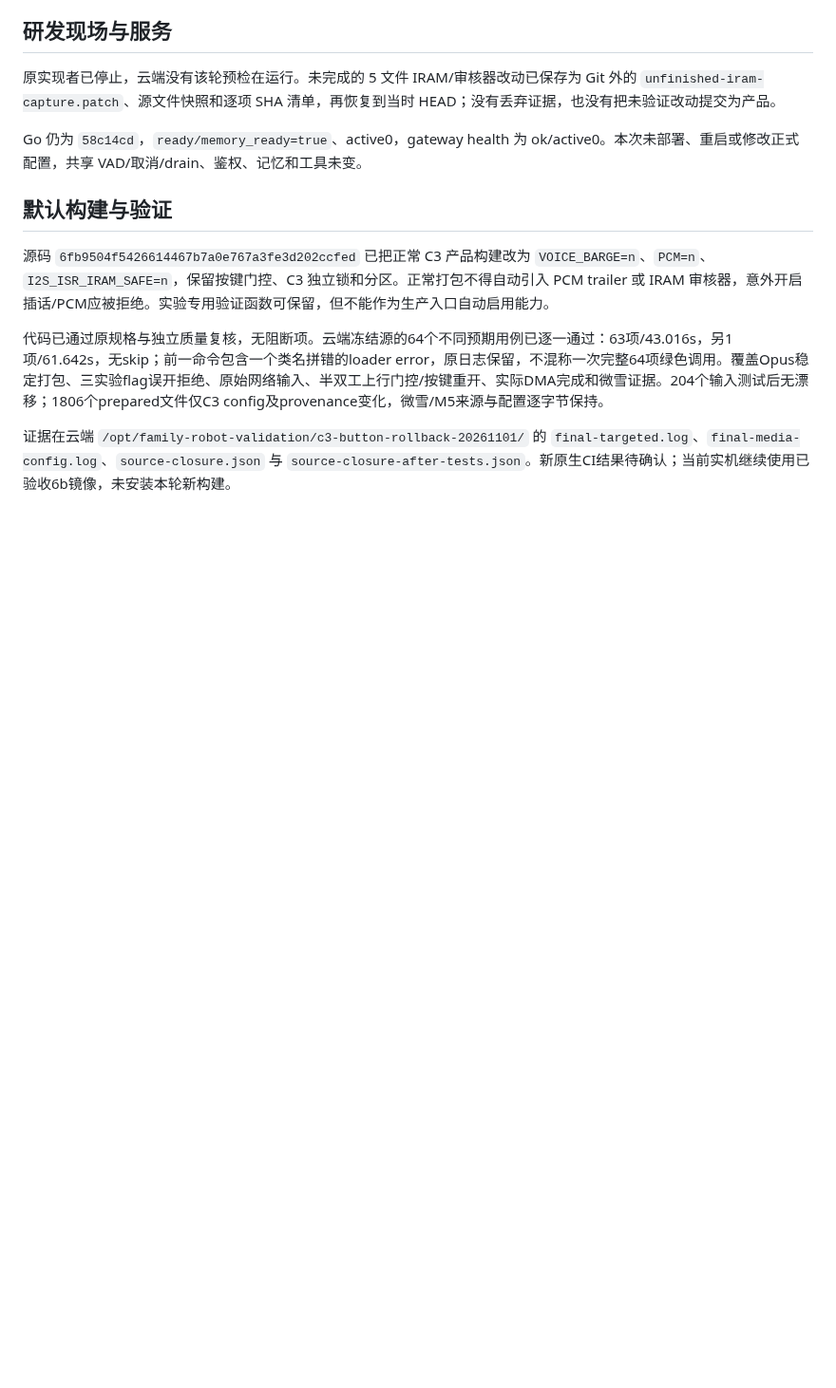
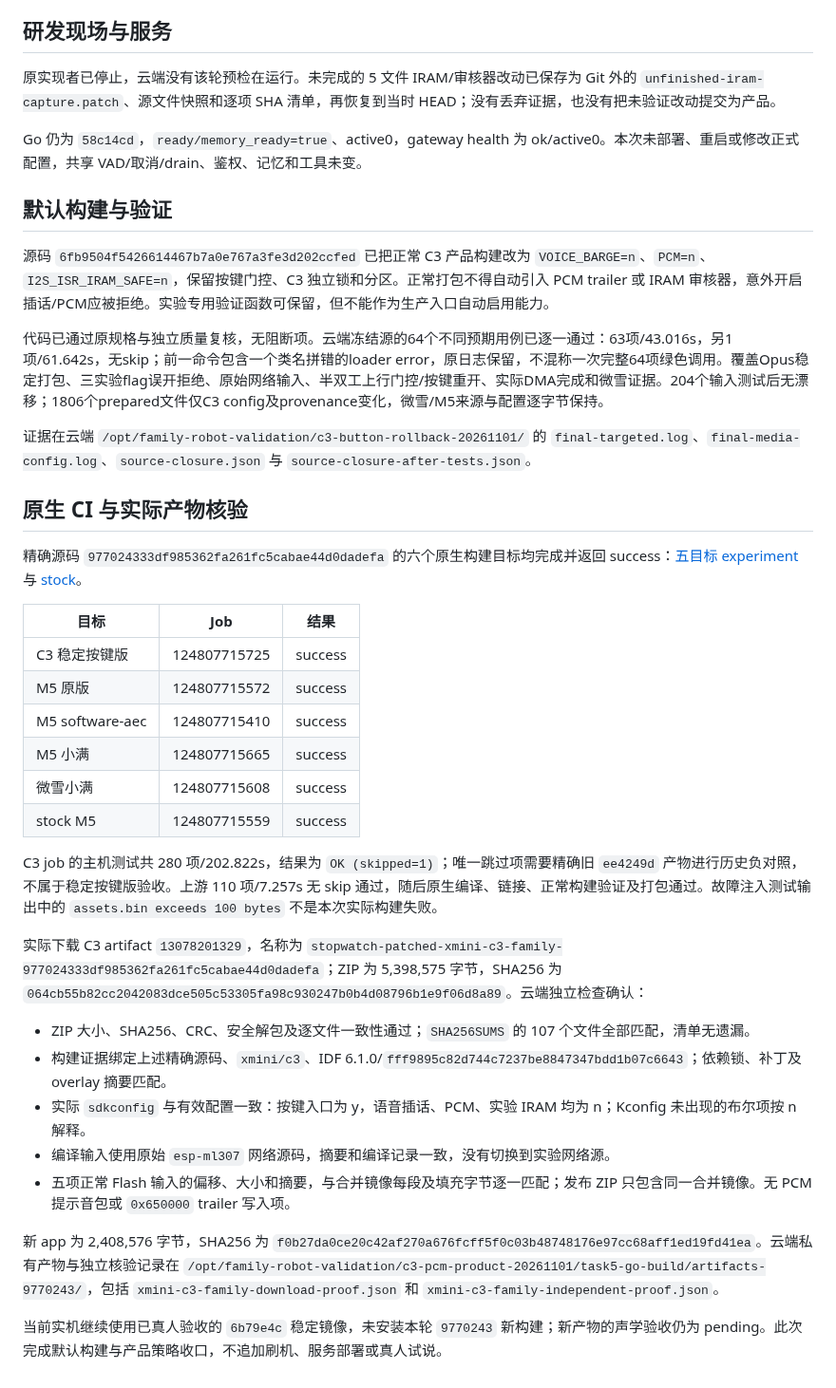
Before and after one commit to chenyongming211-glitch/family-companion-robot, a Markdown page: docs/verification/2026-11-01-c3-button-rollback.md, the part around the change. Shown at 95% size. GitHub-like rendering; blank space fills up the shorter version.

Commit message:
docs: record verified C3 stable build closeout

```diff
--- a/docs/verification/2026-11-01-c3-button-rollback.md
+++ b/docs/verification/2026-11-01-c3-button-rollback.md
@@ -26,4 +26,31 @@ Go 仍为 `58c14cd`，`ready/memory_ready=true`、active0，gateway health 为 o
 
 代码已通过原规格与独立质量复核，无阻断项。云端冻结源的64个不同预期用例已逐一通过：63项/43.016s，另1项/61.642s，无skip；前一命令包含一个类名拼错的loader error，原日志保留，不混称一次完整64项绿色调用。覆盖Opus稳定打包、三实验flag误开拒绝、原始网络输入、半双工上行门控/按键重开、实际DMA完成和微雪证据。204个输入测试后无漂移；1806个prepared文件仅C3 config及provenance变化，微雪/M5来源与配置逐字节保持。
 
-证据在云端 `/opt/family-robot-validation/c3-button-rollback-20261101/` 的 `final-targeted.log`、`final-media-config.log`、`source-closure.json` 与 `source-closure-after-tests.json`。新原生CI结果待确认；当前实机继续使用已验收6b镜像，未安装本轮新构建。
+证据在云端 `/opt/family-robot-validation/c3-button-rollback-20261101/` 的 `final-targeted.log`、`final-media-config.log`、`source-closure.json` 与 `source-closure-after-tests.json`。
+
+## 原生 CI 与实际产物核验
+
+精确源码 `977024333df985362fa261fc5cabae44d0dadefa` 的六个原生构建目标均完成并返回 success：[五目标 experiment](https://github.com/chenyongming211-glitch/family-companion-robot/actions/runs/41292919595) 与 [stock](https://github.com/chenyongming211-glitch/family-companion-robot/actions/runs/41292919618)。
+
+| 目标 | Job | 结果 |
+|---|---|---|
+| C3 稳定按键版 | 124807715725 | success |
+| M5 原版 | 124807715572 | success |
+| M5 software-aec | 124807715410 | success |
+| M5 小满 | 124807715665 | success |
+| 微雪小满 | 124807715608 | success |
+| stock M5 | 124807715559 | success |
+
+C3 job 的主机测试共 280 项/202.822s，结果为 `OK (skipped=1)`；唯一跳过项需要精确旧 `ee4249d` 产物进行历史负对照，不属于稳定按键版验收。上游 110 项/7.257s 无 skip 通过，随后原生编译、链接、正常构建验证及打包通过。故障注入测试输出中的 `assets.bin exceeds 100 bytes` 不是本次实际构建失败。
+
+实际下载 C3 artifact `13078201329`，名称为 `stopwatch-patched-xmini-c3-family-977024333df985362fa261fc5cabae44d0dadefa`；ZIP 为 5,398,575 字节，SHA256 为 `064cb55b82cc2042083dce505c53305fa98c930247b0b4d08796b1e9f06d8a89`。云端独立检查确认：
+
+- ZIP 大小、SHA256、CRC、安全解包及逐文件一致性通过；`SHA256SUMS` 的 107 个文件全部匹配，清单无遗漏。
+- 构建证据绑定上述精确源码、`xmini/c3`、IDF 6.1.0/`fff9895c82d744c7237be8847347bdd1b07c6643`；依赖锁、补丁及 overlay 摘要匹配。
+- 实际 `sdkconfig` 与有效配置一致：按键入口为 y，语音插话、PCM、实验 IRAM 均为 n；Kconfig 未出现的布尔项按 n 解释。
+- 编译输入使用原始 `esp-ml307` 网络源码，摘要和编译记录一致，没有切换到实验网络源。
+- 五项正常 Flash 输入的偏移、大小和摘要，与合并镜像每段及填充字节逐一匹配；发布 ZIP 只包含同一合并镜像。无 PCM 提示音包或 `0x650000` trailer 写入项。
+
+新 app 为 2,408,576 字节，SHA256 为 `f0b27da0ce20c42af270a676fcff5f0c03b48748176e97cc68aff1ed19fd41ea`。云端私有产物与独立核验记录在 `/opt/family-robot-validation/c3-pcm-product-20261101/task5-go-build/artifacts-9770243/`，包括 `xmini-c3-family-download-proof.json` 和 `xmini-c3-family-independent-proof.json`。
+
+当前实机继续使用已真人验收的 `6b79e4c` 稳定镜像，未安装本轮 `9770243` 新构建；新产物的声学验收仍为 pending。此次完成默认构建与产品策略收口，不追加刷机、服务部署或真人试说。
```
Also changed, not shown: docs/DEVELOPMENT_HANDOFF.md (+1 -1 lines).
